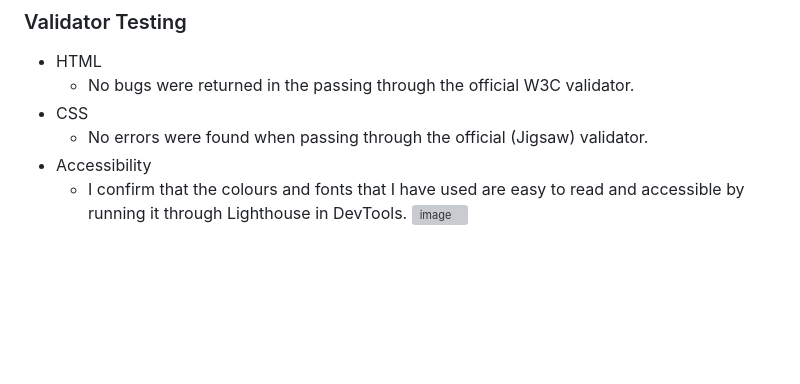
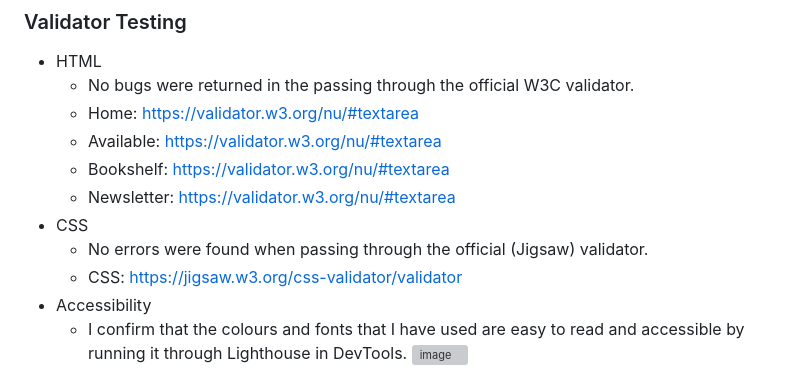
Before and after one commit to Aurora-739/Project-1, a Markdown page: README.md, the part around the change. Rendered like a GitHub page; blank space fills up the shorter version; grey boxes are pictures that could not be loaded.

Commit message:
Update README.md
add validator links

```diff
--- a/README.md
+++ b/README.md
@@ -113,8 +113,13 @@ Brenda's Books is an interactive site for people looking to find a local, family
 ### Validator Testing
 - HTML
   * No bugs were returned in the passing through the official W3C validator.
+  * Home: https://validator.w3.org/nu/#textarea
+  * Available: https://validator.w3.org/nu/#textarea
+  * Bookshelf: https://validator.w3.org/nu/#textarea
+  * Newsletter: https://validator.w3.org/nu/#textarea
 - CSS
   * No errors were found when passing through the official (Jigsaw) validator.
+  * CSS: https://jigsaw.w3.org/css-validator/validator
 - Accessibility
   * I confirm that the colours and fonts that I have used are easy to read and accessible by running it through Lighthouse in DevTools.
 ![image](https://github.com/user-attachments/assets/6ea35844-4fbc-4809-aa57-c594b0969401)
```
